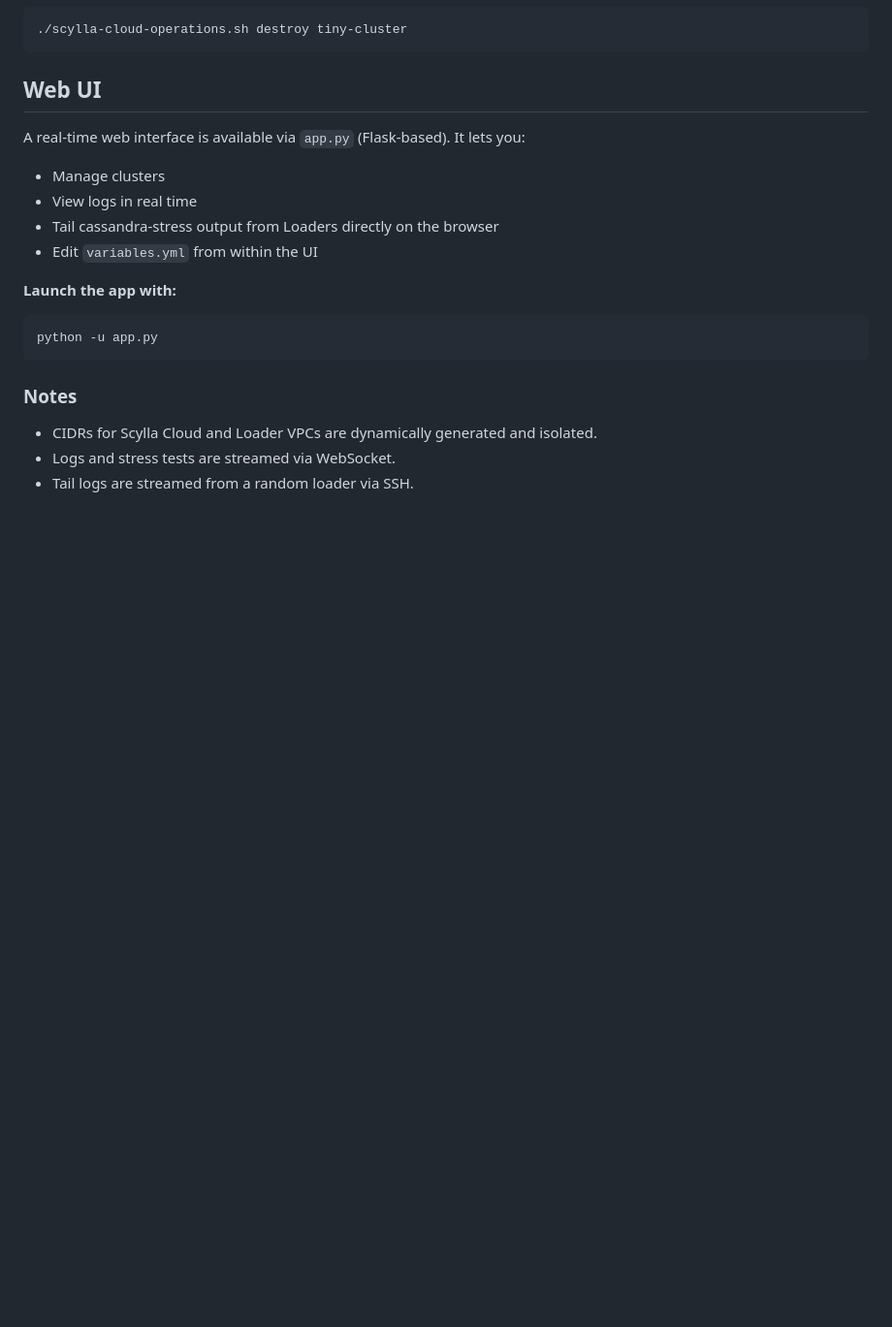
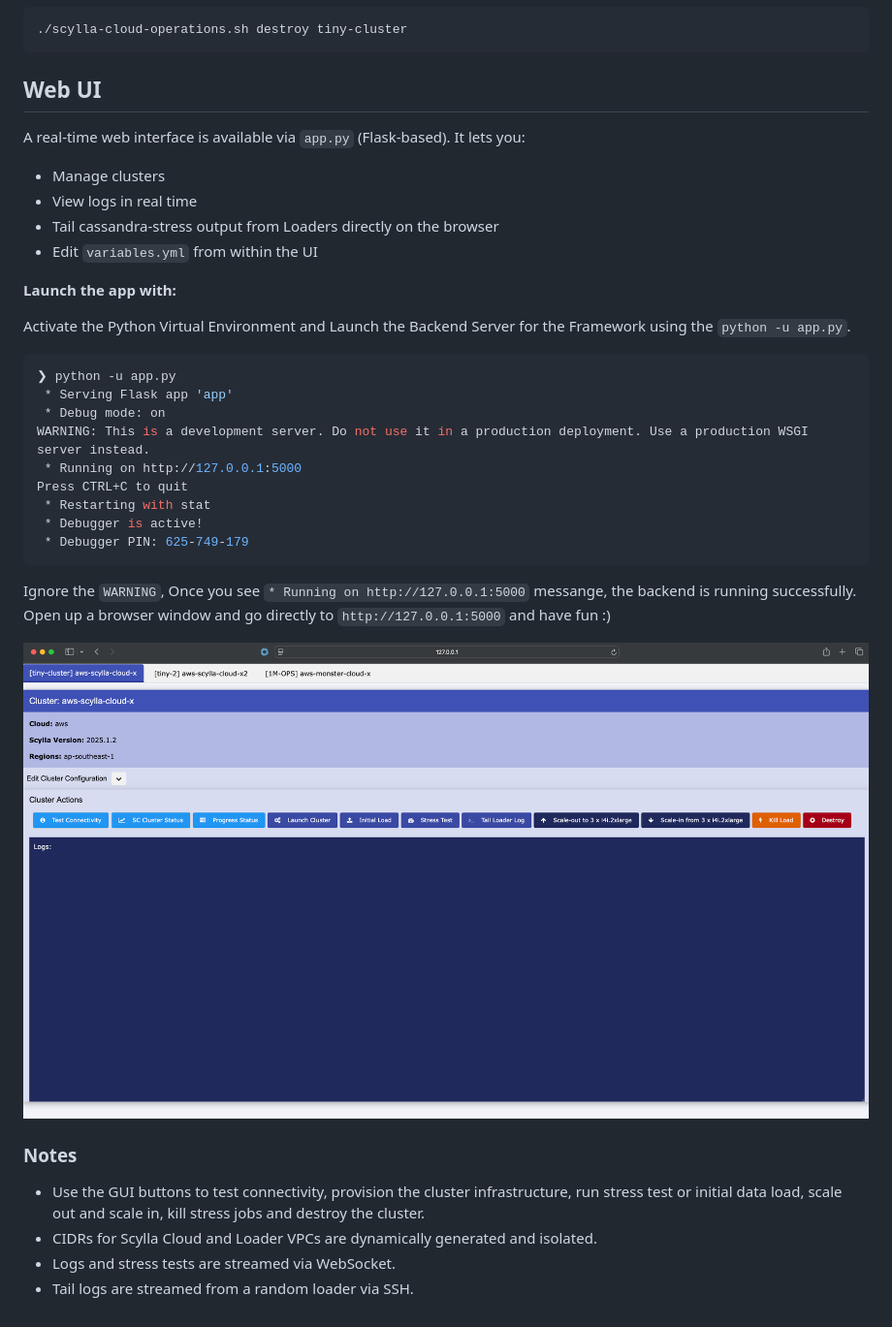
Before and after one commit to faizalrf/scylla-cloud-terraform, a Markdown page: README.md, the part around the change printed below. Shown: that part at 97% size. GitHub-like rendering; pictures changed too: gui.png (added); blank space fills up the shorter version.

````diff
--- a/README.md
+++ b/README.md
@@ -274,12 +282,27 @@ A real-time web interface is available via `app.py` (Flask-based). It lets you:
 
 **Launch the app with:**
 
+Activate the Python Virtual Environment and Launch the Backend Server for the Framework using the `python -u app.py`.
+
 ```bash
-python -u app.py
+❯ python -u app.py
+ * Serving Flask app 'app'
+ * Debug mode: on
+WARNING: This is a development server. Do not use it in a production deployment. Use a production WSGI server instead.
+ * Running on http://127.0.0.1:5000
+Press CTRL+C to quit
+ * Restarting with stat
+ * Debugger is active!
+ * Debugger PIN: 625-749-179
 ```
+
+Ignore the `WARNING`, Once you see `* Running on http://127.0.0.1:5000` messange, the backend is running successfully. Open up a browser window and go directly to `http://127.0.0.1:5000` and have fun :)
+
+![alt text](gui.png)
 
 ### Notes
 
+- Use the GUI buttons to test connectivity, provision the cluster infrastructure, run stress test or initial data load, scale out and scale in, kill stress jobs and destroy the cluster.
 - CIDRs for Scylla Cloud and Loader VPCs are dynamically generated and isolated.
 - Logs and stress tests are streamed via WebSocket.
 - Tail logs are streamed from a random loader via SSH.
````
Also changed, not shown: other parts of README.md (+32 -24 lines), 1 other file.
